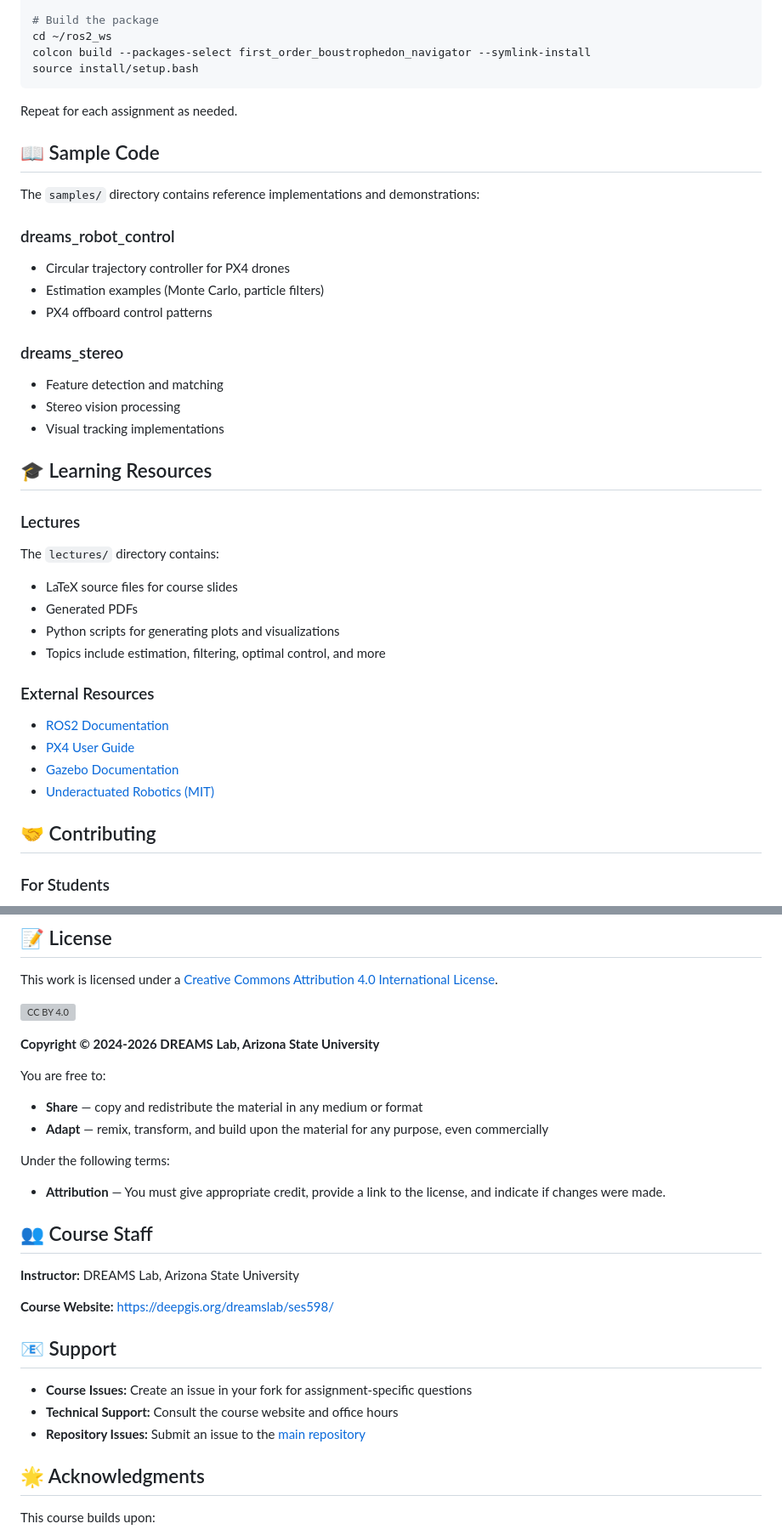
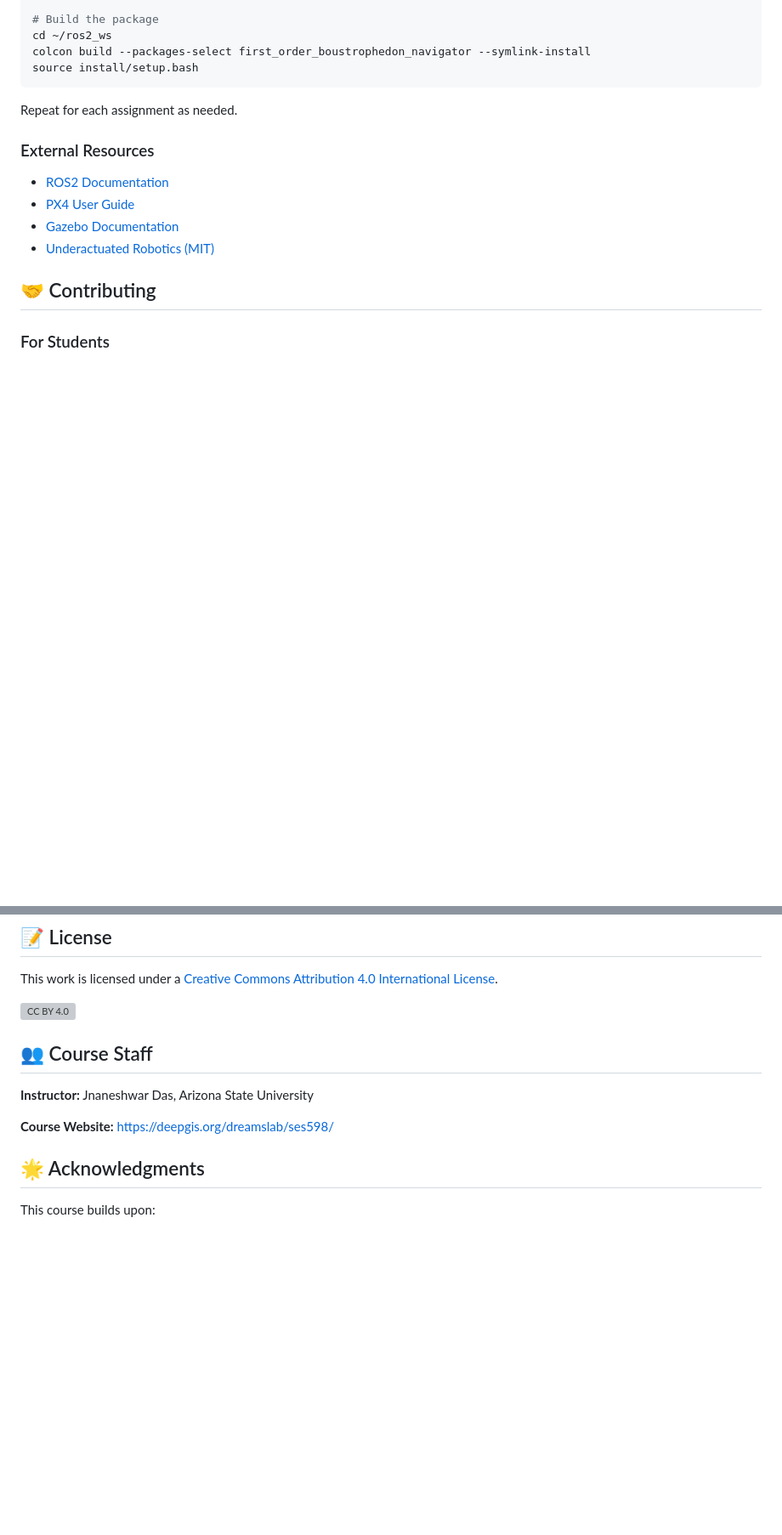
Before and after one commit to JatinSatyam26/ses598-space-robotics-and-ai-2026, a Markdown page: README.md, 2 parts joined by grey strips. Shown at 85% size. Rendered like a GitHub page; blank space fills up the shorter version; grey boxes are pictures that could not be loaded.

```diff
--- a/README.md
+++ b/README.md
@@ -196,29 +196,6 @@ source install/setup.bash
 
 Repeat for each assignment as needed.
 
-## 📖 Sample Code
-
-The `samples/` directory contains reference implementations and demonstrations:
-
-### dreams_robot_control
-- Circular trajectory controller for PX4 drones
-- Estimation examples (Monte Carlo, particle filters)
-- PX4 offboard control patterns
-
-### dreams_stereo
-- Feature detection and matching
-- Stereo vision processing
-- Visual tracking implementations
-
-## 🎓 Learning Resources
-
-### Lectures
-The `lectures/` directory contains:
-- LaTeX source files for course slides
-- Generated PDFs
-- Python scripts for generating plots and visualizations
-- Topics include estimation, filtering, optimal control, and more
-
 ### External Resources
 - [ROS2 Documentation](https://docs.ros.org/en/humble/)
 - [PX4 User Guide](https://docs.px4.io/main/en/)
@@ -247,26 +224,13 @@ This work is licensed under a [Creative Commons Attribution 4.0 International Li
 
 [![CC BY 4.0](https://i.creativecommons.org/l/by/4.0/88x31.png)](http://creativecommons.org/licenses/by/4.0/)
 
-**Copyright © 2024-2026 DREAMS Lab, Arizona State University**
-
-You are free to:
-- **Share** — copy and redistribute the material in any medium or format
-- **Adapt** — remix, transform, and build upon the material for any purpose, even commercially
-
-Under the following terms:
-- **Attribution** — You must give appropriate credit, provide a link to the license, and indicate if changes were made.
 
 ## 👥 Course Staff
 
-**Instructor:** DREAMS Lab, Arizona State University
+**Instructor:** Jnaneshwar Das, Arizona State University
 
 **Course Website:** [https://deepgis.org/dreamslab/ses598/](https://deepgis.org/dreamslab/ses598/)
 
-## 📧 Support
-
-- **Course Issues:** Create an issue in your fork for assignment-specific questions
-- **Technical Support:** Consult the course website and office hours
-- **Repository Issues:** Submit an issue to the [main repository](https://github.com/DREAMS-lab/ses598-space-robotics-and-ai-2026/issues)
 
 ## 🌟 Acknowledgments
 
```
